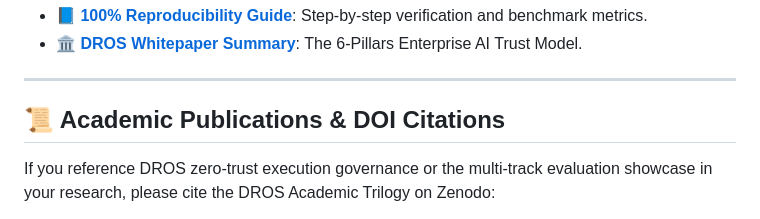
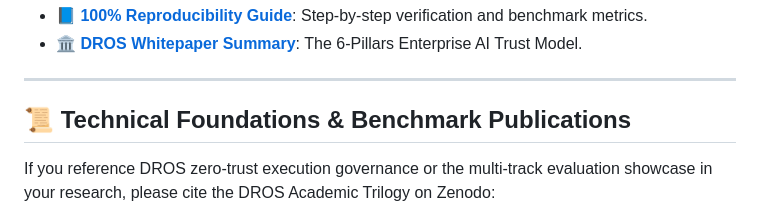
Before and after one commit to Top-Celestial-Company-Ltd/DROS-Hackathon-Showcase, a Markdown page: README.md, the part around the change. GitHub-like rendering.

```diff
--- a/README.md
+++ b/README.md
@@ -65,7 +65,7 @@ DROS-VEP Lite is architected to natively interface with official international s
 
 ---
 
-## 📜 Academic Publications & DOI Citations
+## 📜 Technical Foundations & Benchmark Publications
 If you reference DROS zero-trust execution governance or the multi-track evaluation showcase in your research, please cite the DROS Academic Trilogy on Zenodo:
 
 * 📖 **[DROS Trilogy Reading Guide (Technical Note)](https://doi.org/10.5281/zenodo.22114036)**: *An Agent Runtime Operation Substrate* (Zenodo: [10.5281/zenodo.22114036](https://zenodo.org/records/22114036))
```
Also changed, not shown: README_zh.md (+1 -1 lines).
